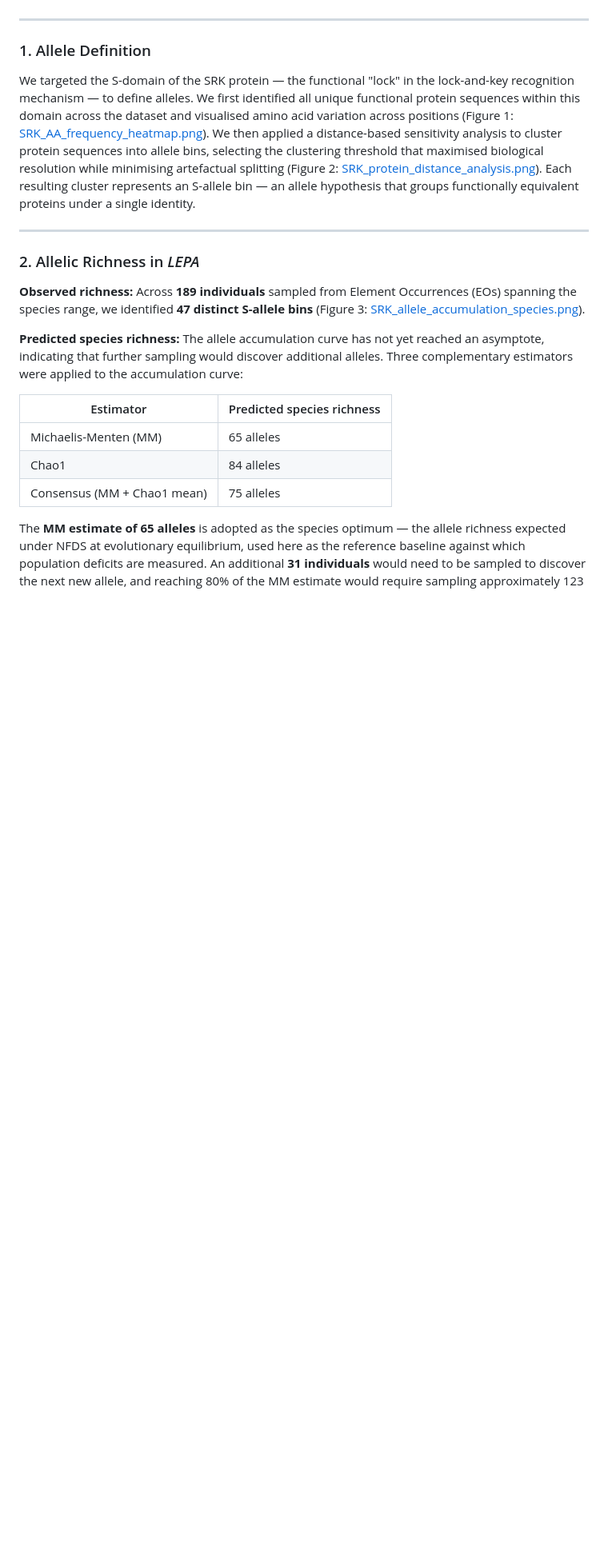
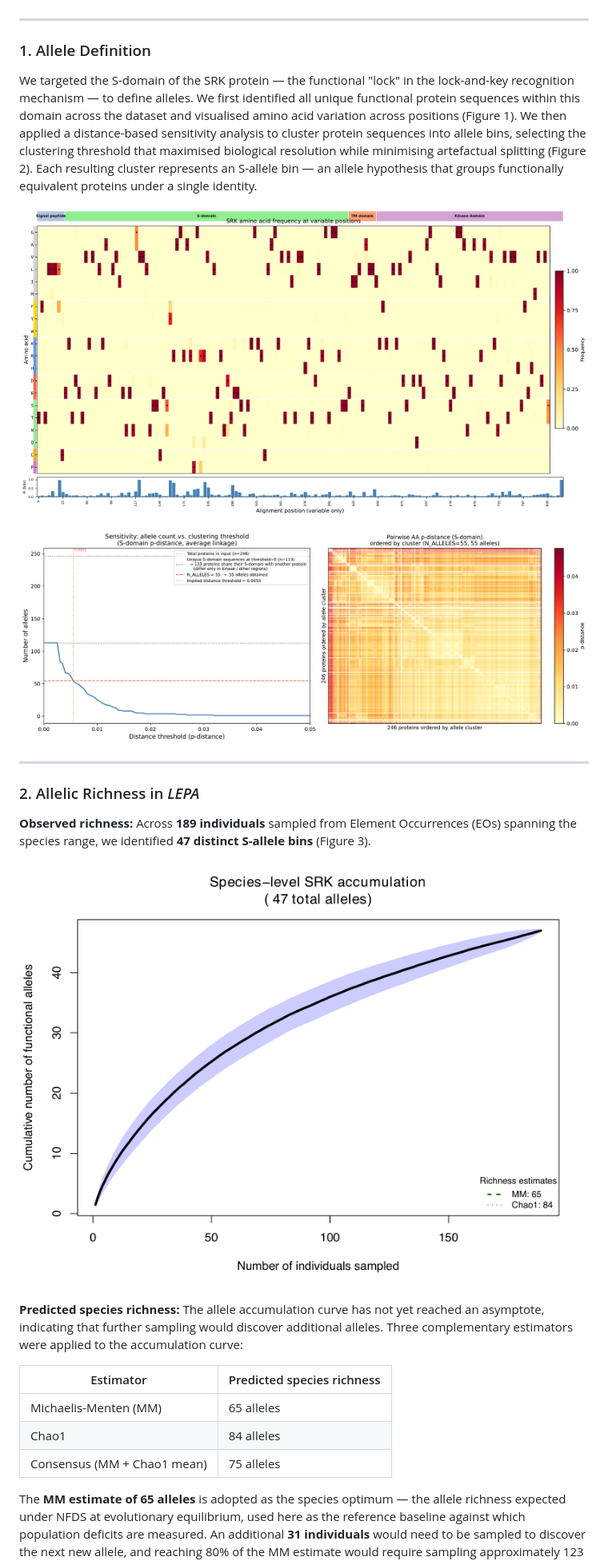
Before and after one commit to svenbuerki/SRK_bioinformatics, a Markdown page: LEPA_SRK_report.md, the part around one of its changes. Shown at 80% size. Drawn GitHub-style; blank space fills up the shorter version.

Commit message:
Updated LEPA report to print pngs

```diff
--- a/LEPA_SRK_report.md
+++ b/LEPA_SRK_report.md
@@ -8,13 +8,19 @@ Self-incompatibility (SI) in *LEPA* is controlled by the S-locus, where the extr
 
 ### 1. Allele Definition
 
-We targeted the S-domain of the SRK protein — the functional "lock" in the lock-and-key recognition mechanism — to define alleles. We first identified all unique functional protein sequences within this domain across the dataset and visualised amino acid variation across positions (Figure 1: [SRK_AA_frequency_heatmap.png](figures/SRK_AA_frequency_heatmap.png)). We then applied a distance-based sensitivity analysis to cluster protein sequences into allele bins, selecting the clustering threshold that maximised biological resolution while minimising artefactual splitting (Figure 2: [SRK_protein_distance_analysis.png](figures/SRK_protein_distance_analysis.png)). Each resulting cluster represents an S-allele bin — an allele hypothesis that groups functionally equivalent proteins under a single identity.
+We targeted the S-domain of the SRK protein — the functional "lock" in the lock-and-key recognition mechanism — to define alleles. We first identified all unique functional protein sequences within this domain across the dataset and visualised amino acid variation across positions (Figure 1). We then applied a distance-based sensitivity analysis to cluster protein sequences into allele bins, selecting the clustering threshold that maximised biological resolution while minimising artefactual splitting (Figure 2). Each resulting cluster represents an S-allele bin — an allele hypothesis that groups functionally equivalent proteins under a single identity.
+
+![Figure 1: SRK amino acid frequency heatmap](figures/SRK_AA_frequency_heatmap.png)
+
+![Figure 2: SRK protein distance analysis](figures/SRK_protein_distance_analysis.png)
 
 ---
 
 ### 2. Allelic Richness in *LEPA*
 
-**Observed richness:** Across **189 individuals** sampled from Element Occurrences (EOs) spanning the species range, we identified **47 distinct S-allele bins** (Figure 3: [SRK_allele_accumulation_species.png](figures/SRK_allele_accumulation_species.png)).
+**Observed richness:** Across **189 individuals** sampled from Element Occurrences (EOs) spanning the species range, we identified **47 distinct S-allele bins** (Figure 3).
+
+![Figure 3: Species-level SRK allele accumulation curve](figures/SRK_allele_accumulation_species.png)
 
 **Predicted species richness:** The allele accumulation curve has not yet reached an asymptote, indicating that further sampling would discover additional alleles. Three complementary estimators were applied to the accumulation curve:
 
```
Also changed, not shown: other parts of LEPA_SRK_report.md (+26 -8 lines).
